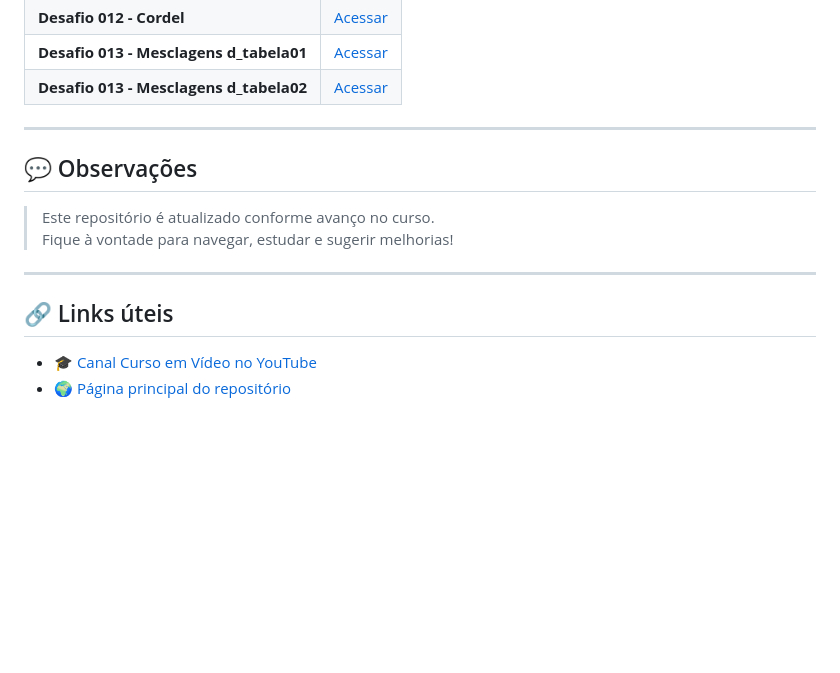
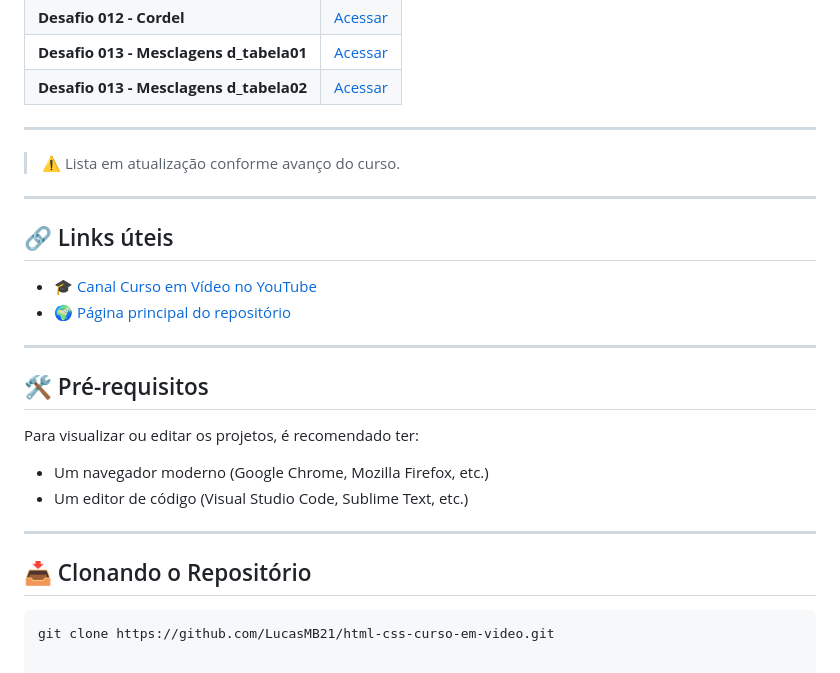
Before and after one commit to LucasMB21/Curso-HTML5-e-CSS3-curso-em-video, a Markdown page: README.md, the part around one of its changes. Drawn GitHub-style; blank space fills up the shorter version.

````diff
--- a/README.md
+++ b/README.md
@@ -88,16 +112,29 @@ Este repositório contém os projetos e exercícios desenvolvidos durante o curs
 | **Desafio 012 - Cordel** | [Acessar](https://lucasmb21.github.io/html-css-curso-em-video/modulo-03/desafios/d012/) |
 | **Desafio 013 - Mesclagens d_tabela01** | [Acessar](https://lucasmb21.github.io/html-css-curso-em-video/modulo-03/desafios/d013/d_tabela01) |
 | **Desafio 013 - Mesclagens d_tabela02** | [Acessar](https://lucasmb21.github.io/html-css-curso-em-video/modulo-03/desafios/d013/d_tabela02) |
----
-
-## 💬 Observações
-
-> Este repositório é atualizado conforme avanço no curso.
-> Fique à vontade para navegar, estudar e sugerir melhorias!
 
 ---
 
+> ⚠️ Lista em atualização conforme avanço do curso.
+
+---
 ## 🔗 Links úteis
 
 - 🎓 [Canal Curso em Vídeo no YouTube](https://www.youtube.com/@CursoemVideo)
 - 🌍 [Página principal do repositório](https://lucasmb21.github.io/html-css-curso-em-video/)
+
+---
+
+## 🛠️ Pré-requisitos
+
+Para visualizar ou editar os projetos, é recomendado ter:
+
+- Um navegador moderno (Google Chrome, Mozilla Firefox, etc.)
+- Um editor de código (Visual Studio Code, Sublime Text, etc.)
+
+---
+
+## 📥 Clonando o Repositório
+
+```bash
+git clone https://github.com/LucasMB21/html-css-curso-em-video.git
````
Also changed, not shown: other parts of README.md (+31 -7 lines).
